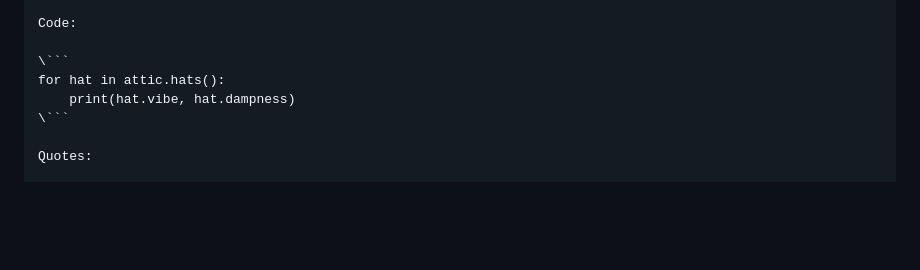
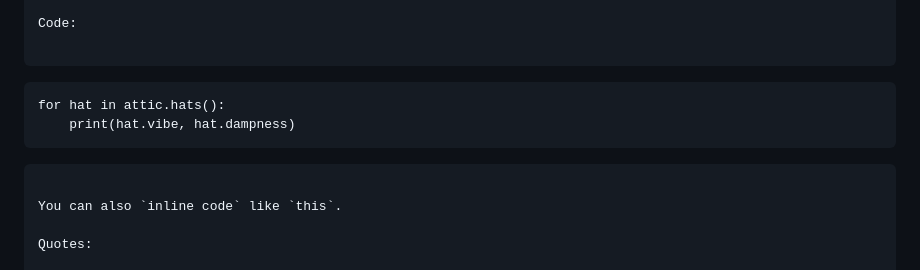
Before and after one commit to cube-drone/marqueemarkup, a Markdown page: README.md, the part around the change. Rendered like a GitHub page; blank space fills up the shorter version.

Commit message:
inline code

`````diff
--- a/README.md
+++ b/README.md
@@ -104,10 +104,14 @@ Nested animations: [marquee][blink][rainbow]still open at 3am[/rainbow][/blink][
 
 Code:
 
-\```
+````
+```
 for hat in attic.hats():
     print(hat.vibe, hat.dampness)
-\```
+```
+````
+
+You can also `inline code` like `this`.
 
 Quotes:
 
`````
